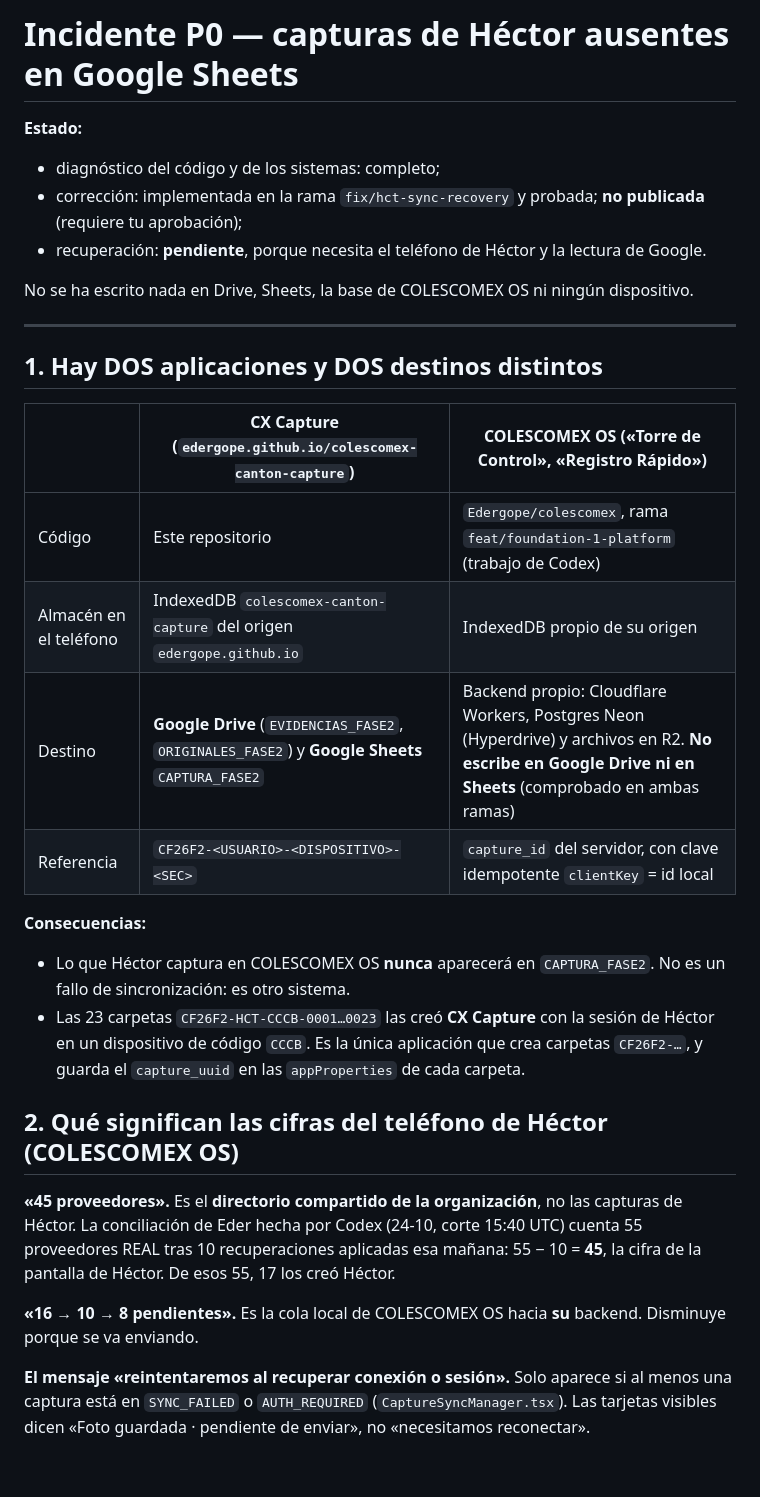
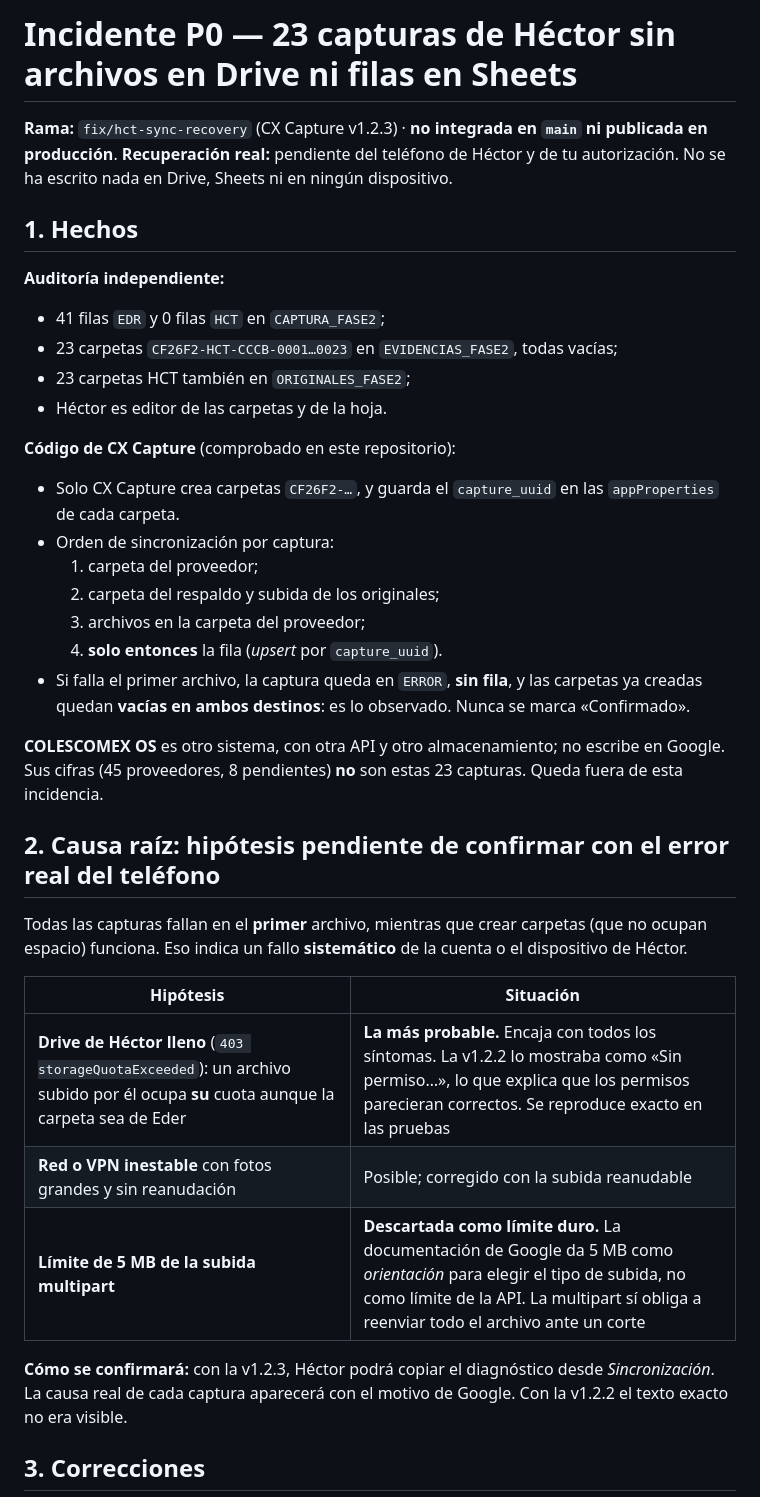
Before and after one commit to Edergope/colescomex-canton-capture, a Markdown page: docs/INCIDENTE_HCT_SINCRONIZACION.md, the part around one of its changes. Drawn GitHub-style; blank space fills up the shorter version.

```diff
--- a/docs/INCIDENTE_HCT_SINCRONIZACION.md
+++ b/docs/INCIDENTE_HCT_SINCRONIZACION.md
@@ -1,32 +1,39 @@
-# Incidente P0 — capturas de Héctor ausentes en Google Sheets
+# Incidente P0 — 23 capturas de Héctor sin archivos en Drive ni filas en Sheets
 
-**Estado:**
-- diagnóstico del código y de los sistemas: completo;
-- corrección: implementada en la rama `fix/hct-sync-recovery` y probada; **no publicada** (requiere tu aprobación);
-- recuperación: **pendiente**, porque necesita el teléfono de Héctor y la lectura de Google.
+**Rama:** `fix/hct-sync-recovery` (CX Capture v1.2.3) · **no integrada en `main` ni publicada en producción**.
+**Recuperación real:** pendiente del teléfono de Héctor y de tu autorización.
+No se ha escrito nada en Drive, Sheets ni en ningún dispositivo.
 
-No se ha escrito nada en Drive, Sheets, la base de COLESCOMEX OS ni ningún dispositivo.
+## 1. Hechos
 
----
+**Auditoría independiente:**
+- 41 filas `EDR` y 0 filas `HCT` en `CAPTURA_FASE2`;
+- 23 carpetas `CF26F2-HCT-CCCB-0001…0023` en `EVIDENCIAS_FASE2`, todas vacías;
+- 23 carpetas HCT también en `ORIGINALES_FASE2`;
+- Héctor es editor de las carpetas y de la hoja.
 
-## 1. Hay DOS aplicaciones y DOS destinos distintos
+**Código de CX Capture** (comprobado en este repositorio):
+- Solo CX Capture crea carpetas `CF26F2-…`, y guarda el `capture_uuid` en las `appProperties` de cada carpeta.
+- Orden de sincronización por captura:
+  1. carpeta del proveedor;
+  2. carpeta del respaldo y subida de los originales;
+  3. archivos en la carpeta del proveedor;
+  4. **solo entonces** la fila (*upsert* por `capture_uuid`).
+- Si falla el primer archivo, la captura queda en `ERROR`, **sin fila**, y las carpetas ya creadas quedan **vacías en ambos destinos**: es lo observado. Nunca se marca «Confirmado».
 
-| | **CX Capture** (`edergope.github.io/colescomex-canton-capture`) | **COLESCOMEX OS** («Torre de Control», «Registro Rápido») |
-|---|---|---|
-| Código | Este repositorio | `Edergope/colescomex`, rama `feat/foundation-1-platform` (trabajo de Codex) |
-| Almacén en el teléfono | IndexedDB `colescomex-canton-capture` del origen `edergope.github.io` | IndexedDB propio de su origen |
-| Destino | **Google Drive** (`EVIDENCIAS_FASE2`, `ORIGINALES_FASE2`) y **Google Sheets** `CAPTURA_FASE2` | Backend propio: Cloudflare Workers, Postgres Neon (Hyperdrive) y archivos en R2. **No escribe en Google Drive ni en Sheets** (comprobado en ambas ramas) |
-| Referencia | `CF26F2-<USUARIO>-<DISPOSITIVO>-<SEC>` | `capture_id` del servidor, con clave idempotente `clientKey` = id local |
+**COLESCOMEX OS** es otro sistema, con otra API y otro almacenamiento; no escribe en Google. Sus cifras (45 proveedores, 8 pendientes) **no** son estas 23 capturas. Queda fuera de esta incidencia.
 
-**Consecuencias:**
-- Lo que Héctor captura en COLESCOMEX OS **nunca** aparecerá en `CAPTURA_FASE2`. No es un fallo de sincronización: es otro sistema.
-- Las 23 carpetas `CF26F2-HCT-CCCB-0001…0023` las creó **CX Capture** con la sesión de Héctor en un dispositivo de código `CCCB`. Es la única aplicación que crea carpetas `CF26F2-…`, y guarda el `capture_uuid` en las `appProperties` de cada carpeta.
+## 2. Causa raíz: hipótesis pendiente de confirmar con el error real del teléfono
 
-## 2. Qué significan las cifras del teléfono de Héctor (COLESCOMEX OS)
+Todas las capturas fallan en el **primer** archivo, mientras que crear carpetas (que no ocupan espacio) funciona. Eso indica un fallo **sistemático** de la cuenta o el dispositivo de Héctor.
 
-**«45 proveedores».** Es el **directorio compartido de la organización**, no las capturas de Héctor. La conciliación de Eder hecha por Codex (24-10, corte 15:40 UTC) cuenta 55 proveedores REAL tras 10 recuperaciones aplicadas esa mañana: 55 − 10 = **45**, la cifra de la pantalla de Héctor. De esos 55, 17 los creó Héctor.
+| Hipótesis | Situación |
+|---|---|
+| **Drive de Héctor lleno** (`403 storageQuotaExceeded`): un archivo subido por él ocupa **su** cuota aunque la carpeta sea de Eder | **La más probable.** Encaja con todos los síntomas. La v1.2.2 lo mostraba como «Sin permiso…», lo que explica que los permisos parecieran correctos. Se reproduce exacto en las pruebas |
+| **Red o VPN inestable** con fotos grandes y sin reanudación | Posible; corregido con la subida reanudable |
+| **Límite de 5 MB de la subida multipart** | **Descartada como límite duro.** La documentación de Google da 5 MB como *orientación* para elegir el tipo de subida, no como límite de la API. La multipart sí obliga a reenviar todo el archivo ante un corte |
 
-**«16 → 10 → 8 pendientes».** Es la cola local de COLESCOMEX OS hacia **su** backend. Disminuye porque se va enviando.
+**Cómo se confirmará:** con la v1.2.3, Héctor podrá copiar el diagnóstico desde *Sincronización*. La causa real de cada captura aparecerá con el motivo de Google. Con la v1.2.2 el texto exacto no era visible.
 
-**El mensaje «reintentaremos al recuperar conexión o sesión».** Solo aparece si al menos una captura está en `SYNC_FAILED` o `AUTH_REQUIRED` (`CaptureSyncManager.tsx`). Las tarjetas visibles dicen «Foto guardada · pendiente de enviar», no «necesitamos reconectar».
+## 3. Correcciones
 
```
Also changed, not shown: other parts of docs/INCIDENTE_HCT_SINCRONIZACION.md (+93 -70 lines).
